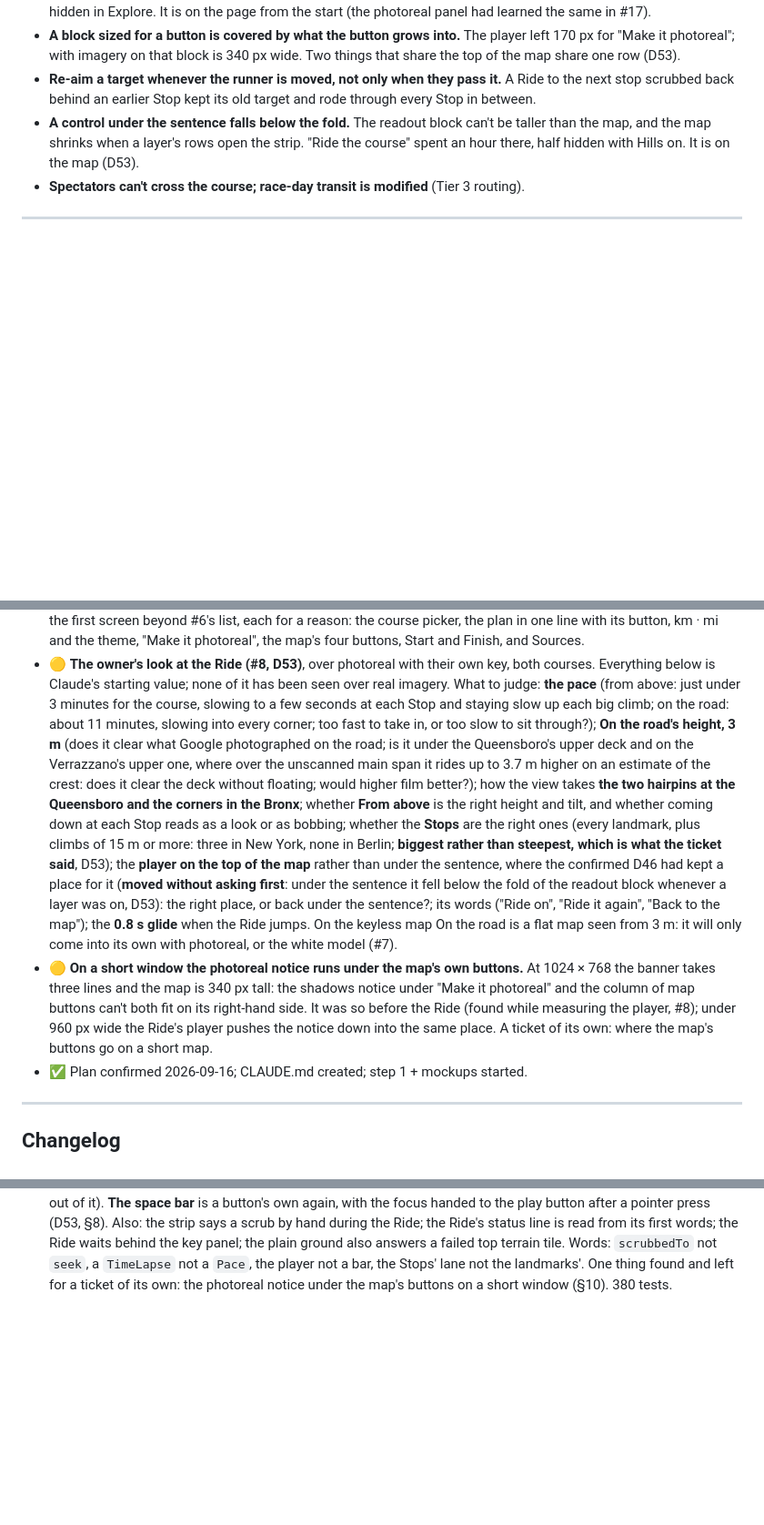
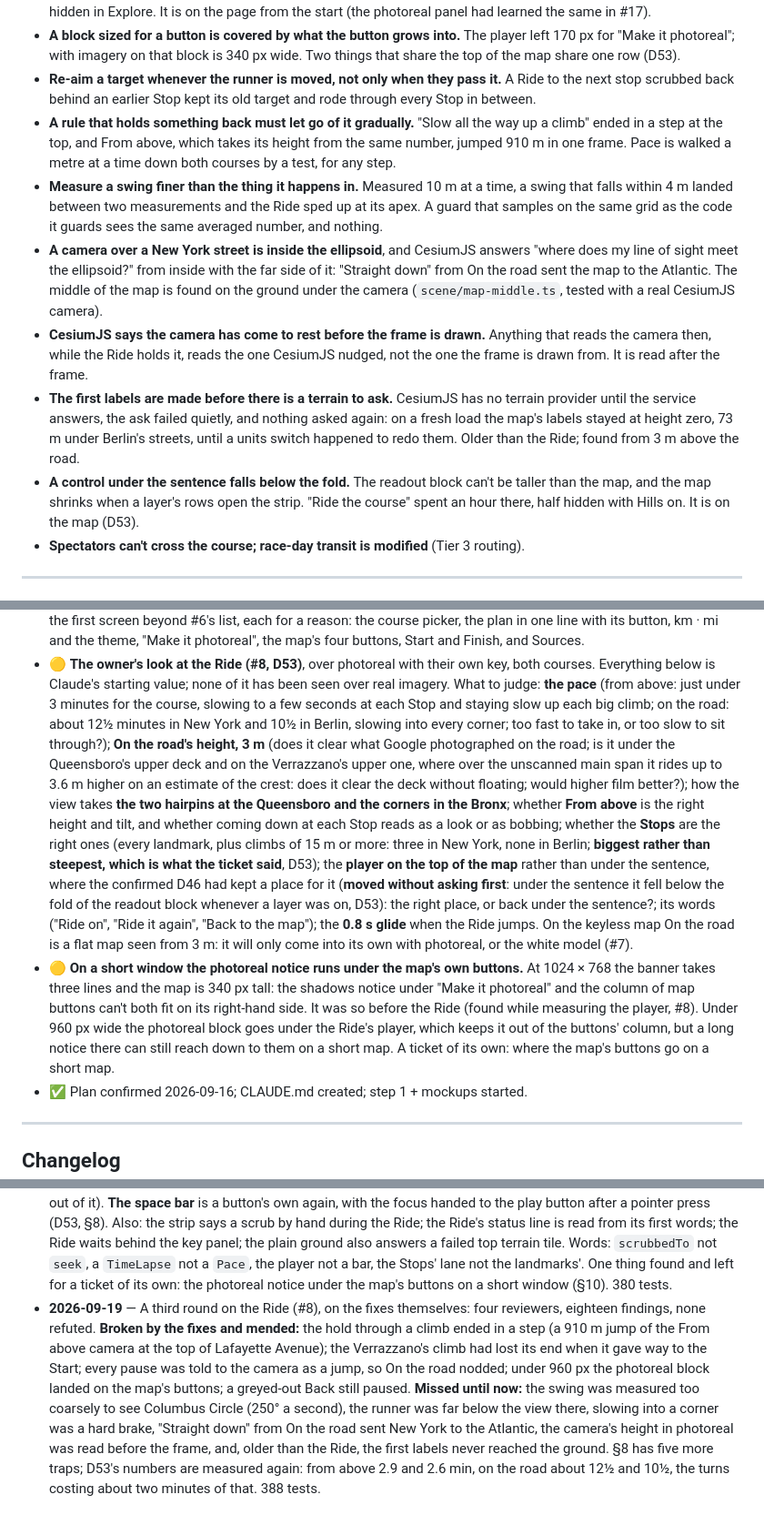
Before and after one commit to Daniwave100/GeoPace, a Markdown page: PLAN.md, 3 parts joined by grey strips. Shown at 91% size. Rendered like a GitHub page; blank space fills up the shorter version.

Commit message:
Plan: D53's numbers measured again after the third round; five more traps (#8)
Co-Authored-By: Claude Fable 5.1 <noreply@anthropic.com>
Claude-Session: https://claude.ai/code/session_014sxCU9xPngTp5nx2GAXHC5

```diff
--- a/PLAN.md
+++ b/PLAN.md
@@ -493,6 +493,20 @@ arrival times are approximate — state that in the UI.
   photoreal"; with imagery on that block is 340 px wide. Two things that share the top of the map share one row (D53).
 - **Re-aim a target whenever the runner is moved, not only when they pass it.** A Ride to the next stop scrubbed back
   behind an earlier Stop kept its old target and rode through every Stop in between.
+- **A rule that holds something back must let go of it gradually.** "Slow all the way up a climb" ended in a step at the
+  top, and From above, which takes its height from the same number, jumped 910 m in one frame. Pace is walked a metre
+  at a time down both courses by a test, for any step.
+- **Measure a swing finer than the thing it happens in.** Measured 10 m at a time, a swing that falls within 4 m landed
+  between two measurements and the Ride sped up at its apex. A guard that samples on the same grid as the code it guards
+  sees the same averaged number, and nothing.
+- **A camera over a New York street is inside the ellipsoid**, and CesiumJS answers "where does my line of sight meet
+  the ellipsoid?" from inside with the far side of it: "Straight down" from On the road sent the map to the Atlantic. The
+  middle of the map is found on the ground under the camera (`scene/map-middle.ts`, tested with a real CesiumJS camera).
+- **CesiumJS says the camera has come to rest before the frame is drawn.** Anything that reads the camera then, while the
+  Ride holds it, reads the one CesiumJS nudged, not the one the frame is drawn from. It is read after the frame.
+- **The first labels are made before there is a terrain to ask.** CesiumJS has no terrain provider until the service
+  answers, the ask failed quietly, and nothing asked again: on a fresh load the map's labels stayed at height zero, 73 m
+  under Berlin's streets, until a units switch happened to redo them. Older than the Ride; found from 3 m above the road.
 - **A control under the sentence falls below the fold.** The readout block can't be taller than the map, and the map
   shrinks when a layer's rows open the strip. "Ride the course" spent an hour there, half hidden with Hills on. It is
   on the map (D53).
@@ -562,10 +576,10 @@ arrival times are approximate — state that in the UI.
   mi and the theme, "Make it photoreal", the map's four buttons, Start and Finish, and Sources.
 - 🟡 **The owner's look at the Ride (#8, D53)**, over photoreal with their own key, both courses. Everything below is
   Claude's starting value; none of it has been seen over real imagery. What to judge: **the pace** (from above: just under 3
-  minutes for the course, slowing to a few seconds at each Stop and staying slow up each big climb; on the road: about 11 minutes, slowing into every corner; too fast to take in, or
+  minutes for the course, slowing to a few seconds at each Stop and staying slow up each big climb; on the road: about 12½ minutes in New York and 10½ in Berlin, slowing into every corner; too fast to take in, or
   too slow to sit through?); **On the road's height, 3 m** (does it clear what Google photographed on the road; is it
   under the Queensboro's upper deck and on the Verrazzano's upper one, where over the unscanned main span it rides
-  up to 3.7 m higher on an estimate of the crest: does it clear the deck without floating; would higher film better?); how the view takes
+  up to 3.6 m higher on an estimate of the crest: does it clear the deck without floating; would higher film better?); how the view takes
   **the two hairpins at the Queensboro and the corners in the Bronx**; whether **From above** is the right height and
   tilt, and whether coming down at each Stop reads as a look or as bobbing; whether the **Stops** are the right ones
   (every landmark, plus climbs of 15 m or more: three in New York, none in Berlin; **biggest rather than steepest, which
@@ -577,8 +591,9 @@ arrival times are approximate — state that in the UI.
   white model (#7).
 - 🟡 **On a short window the photoreal notice runs under the map's own buttons.** At 1024 × 768 the banner takes three
   lines and the map is 340 px tall: the shadows notice under "Make it photoreal" and the column of map buttons can't both
-  fit on its right-hand side. It was so before the Ride (found while measuring the player, #8); under 960 px wide the
-  Ride's player pushes the notice down into the same place. A ticket of its own: where the map's buttons go on a short map.
+  fit on its right-hand side. It was so before the Ride (found while measuring the player, #8). Under 960 px wide the
+  photoreal block goes under the Ride's player, which keeps it out of the buttons' column, but a long notice there can
+  still reach down to them on a short map. A ticket of its own: where the map's buttons go on a short map.
 - ✅ Plan confirmed 2026-09-16; CLAUDE.md created; step 1 + mockups started.
 
 ---
@@ -731,3 +746,12 @@ arrival times are approximate — state that in the UI.
   waits behind the key panel; the plain ground also answers a failed top terrain tile. Words: `scrubbedTo` not `seek`,
   a `TimeLapse` not a `Pace`, the player not a bar, the Stops' lane not the landmarks'. One thing found and left for a
   ticket of its own: the photoreal notice under the map's buttons on a short window (§10). 380 tests.
+- **2026-09-19** — A third round on the Ride (#8), on the fixes themselves: four reviewers, eighteen findings, none
+  refuted. **Broken by the fixes and mended:** the hold through a climb ended in a step (a 910 m jump of the From above
+  camera at the top of Lafayette Avenue); the Verrazzano's climb had lost its end when it gave way to the Start; every
+  pause was told to the camera as a jump, so On the road nodded; under 960 px the photoreal block landed on the map's
+  buttons; a greyed-out Back still paused. **Missed until now:** the swing was measured too coarsely to see Columbus
+  Circle (250° a second), the runner was far below the view there, slowing into a corner was a hard brake, "Straight
+  down" from On the road sent New York to the Atlantic, the camera's height in photoreal was read before the frame, and,
+  older than the Ride, the first labels never reached the ground. §8 has five more traps; D53's numbers are measured
+  again: from above 2.9 and 2.6 min, on the road about 12½ and 10½, the turns costing about two minutes of that. 388 tests.
```
Also changed, not shown: other parts of PLAN.md (+3 -3 lines), README.md (+1 -1 lines).
